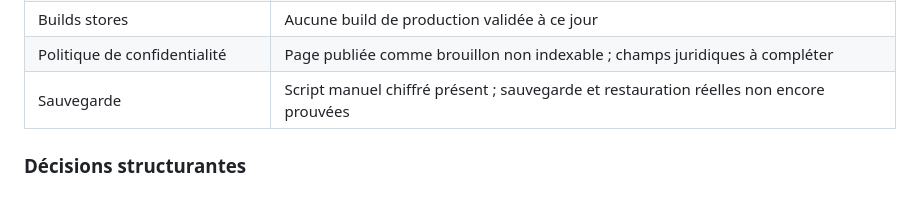
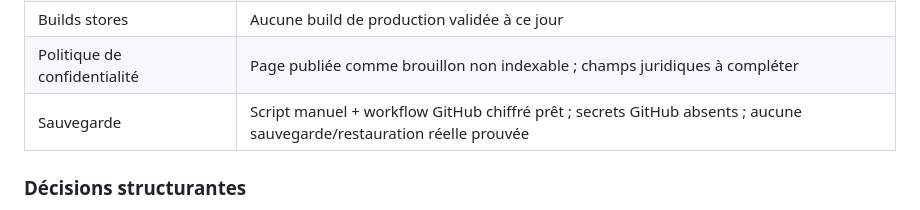
Before and after one commit to skandergat/app-musculation, a Markdown page: docs/PROJECT_MASTER_DOSSIER.md, the part around the change. Rendered like a GitHub page.

Commit message:
docs: document encrypted scheduled Supabase backups

```diff
--- a/docs/PROJECT_MASTER_DOSSIER.md
+++ b/docs/PROJECT_MASTER_DOSSIER.md
@@ -27,7 +27,7 @@ LIFTELY est une application de suivi de musculation et de calisthenics. Le mobil
 | EAS | `mobile/eas.json` présent ; projet EAS et identifiants stores non liés |
 | Builds stores | Aucune build de production validée à ce jour |
 | Politique de confidentialité | Page publiée comme brouillon non indexable ; champs juridiques à compléter |
-| Sauvegarde | Script manuel chiffré présent ; sauvegarde et restauration réelles non encore prouvées |
+| Sauvegarde | Script manuel + workflow GitHub chiffré prêt ; secrets GitHub absents ; aucune sauvegarde/restauration réelle prouvée |
 
 ### Décisions structurantes
 
```
